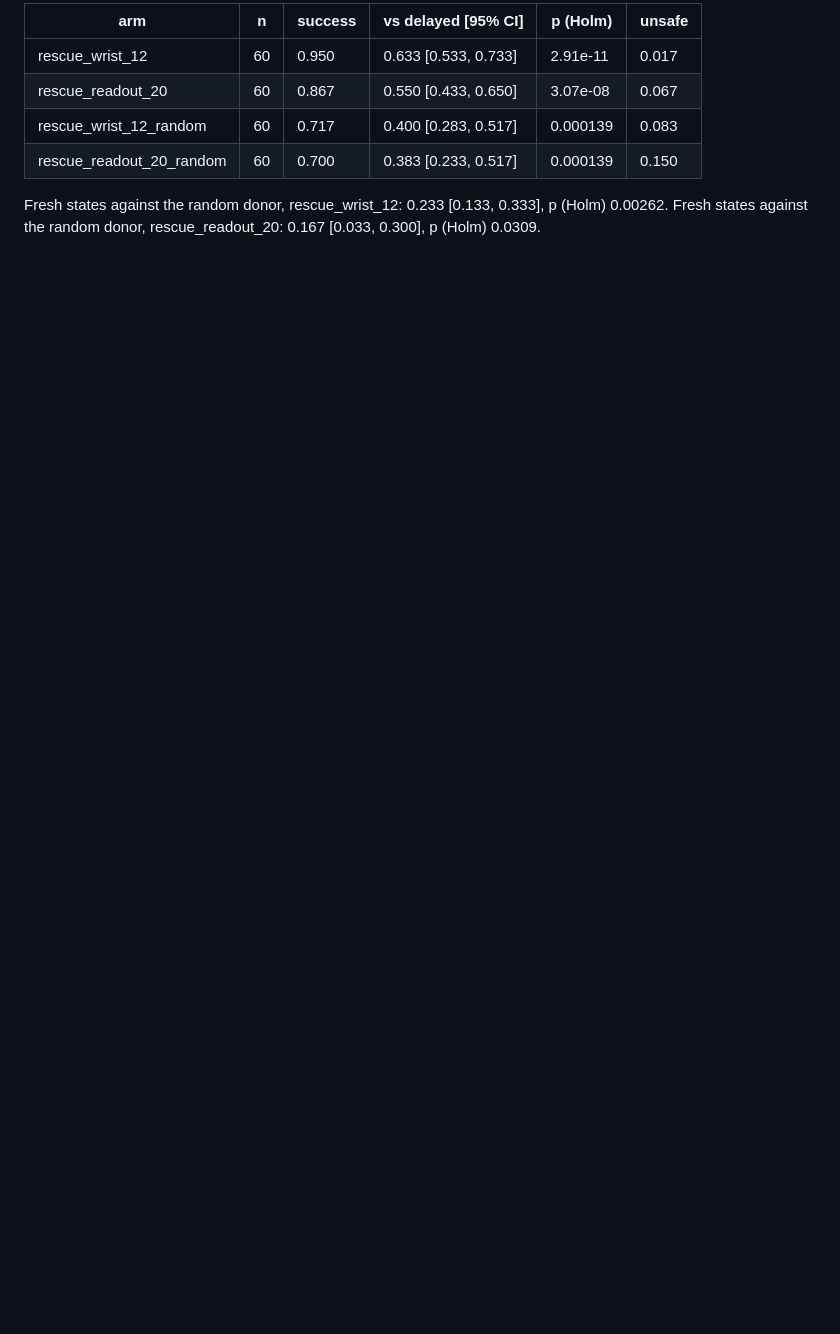
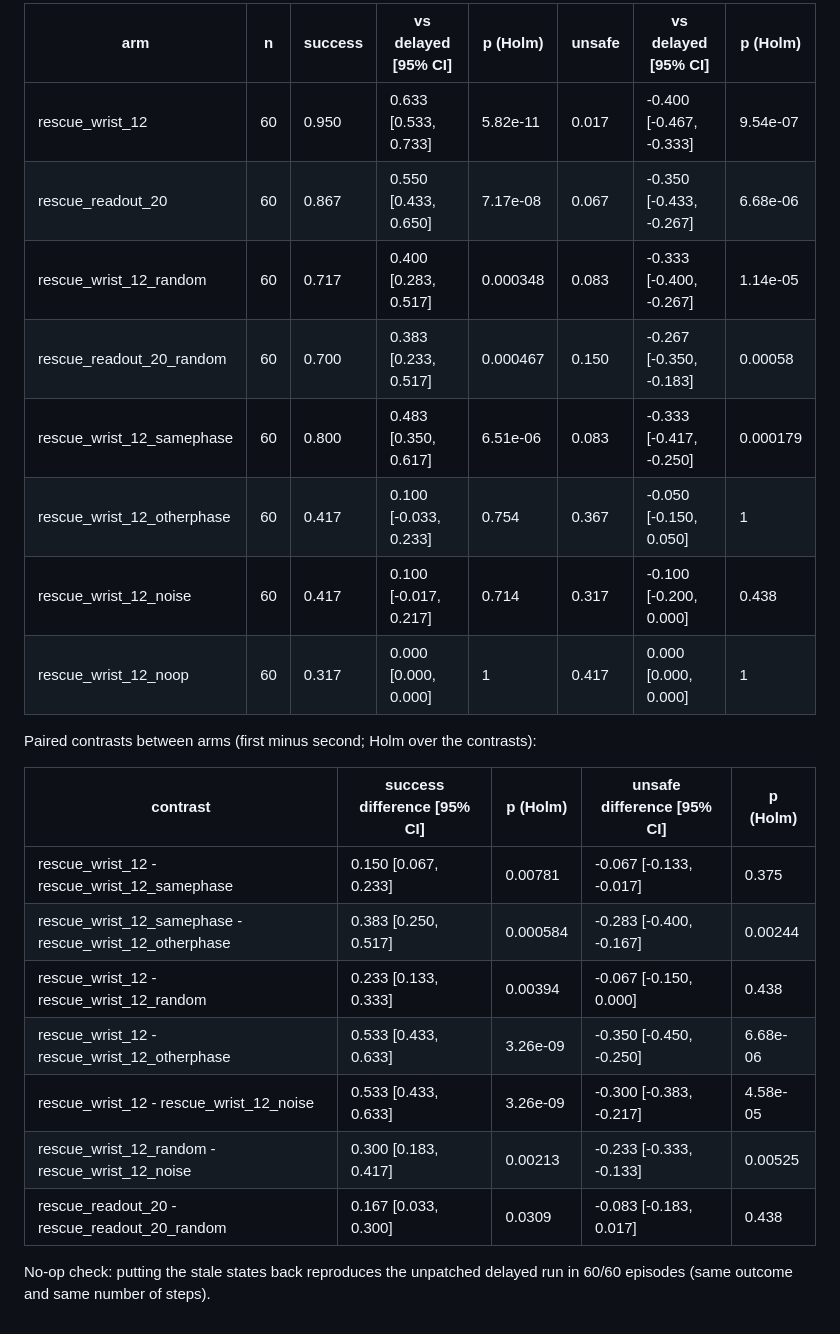
Before and after one commit to lakshayxi/vlamech, a Markdown page: results/sensor_conflict/summary.md, the part around one of its changes. Drawn GitHub-style; blank space fills up the shorter version.

```diff
--- a/results/sensor_conflict/summary.md
+++ b/results/sensor_conflict/summary.md
@@ -152,10 +156,25 @@ Unpatched delayed wrist camera: success 0.317; plain run 0.967.
 
-| arm | n | success | vs delayed [95% CI] | p (Holm) | unsafe |
-|---|---|---|---|---|---|
-| rescue_wrist_12 | 60 | 0.950 | 0.633 [0.533, 0.733] | 2.91e-11 | 0.017 |
-| rescue_readout_20 | 60 | 0.867 | 0.550 [0.433, 0.650] | 3.07e-08 | 0.067 |
-| rescue_wrist_12_random | 60 | 0.717 | 0.400 [0.283, 0.517] | 0.000139 | 0.083 |
-| rescue_readout_20_random | 60 | 0.700 | 0.383 [0.233, 0.517] | 0.000139 | 0.150 |
+| arm | n | success | vs delayed [95% CI] | p (Holm) | unsafe | vs delayed [95% CI] | p (Holm) |
+|---|---|---|---|---|---|---|---|
+| rescue_wrist_12 | 60 | 0.950 | 0.633 [0.533, 0.733] | 5.82e-11 | 0.017 | -0.400 [-0.467, -0.333] | 9.54e-07 |
+| rescue_readout_20 | 60 | 0.867 | 0.550 [0.433, 0.650] | 7.17e-08 | 0.067 | -0.350 [-0.433, -0.267] | 6.68e-06 |
+| rescue_wrist_12_random | 60 | 0.717 | 0.400 [0.283, 0.517] | 0.000348 | 0.083 | -0.333 [-0.400, -0.267] | 1.14e-05 |
+| rescue_readout_20_random | 60 | 0.700 | 0.383 [0.233, 0.517] | 0.000467 | 0.150 | -0.267 [-0.350, -0.183] | 0.00058 |
+| rescue_wrist_12_samephase | 60 | 0.800 | 0.483 [0.350, 0.617] | 6.51e-06 | 0.083 | -0.333 [-0.417, -0.250] | 0.000179 |
+| rescue_wrist_12_otherphase | 60 | 0.417 | 0.100 [-0.033, 0.233] | 0.754 | 0.367 | -0.050 [-0.150, 0.050] | 1 |
+| rescue_wrist_12_noise | 60 | 0.417 | 0.100 [-0.017, 0.217] | 0.714 | 0.317 | -0.100 [-0.200, 0.000] | 0.438 |
+| rescue_wrist_12_noop | 60 | 0.317 | 0.000 [0.000, 0.000] | 1 | 0.417 | 0.000 [0.000, 0.000] | 1 |
 
-Fresh states against the random donor, rescue_wrist_12: 0.233 [0.133, 0.333], p (Holm) 0.00262.
-Fresh states against the random donor, rescue_readout_20: 0.167 [0.033, 0.300], p (Holm) 0.0309.
+Paired contrasts between arms (first minus second; Holm over the contrasts):
+
+| contrast | success difference [95% CI] | p (Holm) | unsafe difference [95% CI] | p (Holm) |
+|---|---|---|---|---|
+| rescue_wrist_12 - rescue_wrist_12_samephase | 0.150 [0.067, 0.233] | 0.00781 | -0.067 [-0.133, -0.017] | 0.375 |
+| rescue_wrist_12_samephase - rescue_wrist_12_otherphase | 0.383 [0.250, 0.517] | 0.000584 | -0.283 [-0.400, -0.167] | 0.00244 |
+| rescue_wrist_12 - rescue_wrist_12_random | 0.233 [0.133, 0.333] | 0.00394 | -0.067 [-0.150, 0.000] | 0.438 |
+| rescue_wrist_12 - rescue_wrist_12_otherphase | 0.533 [0.433, 0.633] | 3.26e-09 | -0.350 [-0.450, -0.250] | 6.68e-06 |
+| rescue_wrist_12 - rescue_wrist_12_noise | 0.533 [0.433, 0.633] | 3.26e-09 | -0.300 [-0.383, -0.217] | 4.58e-05 |
+| rescue_wrist_12_random - rescue_wrist_12_noise | 0.300 [0.183, 0.417] | 0.00213 | -0.233 [-0.333, -0.133] | 0.00525 |
+| rescue_readout_20 - rescue_readout_20_random | 0.167 [0.033, 0.300] | 0.0309 | -0.083 [-0.183, 0.017] | 0.438 |
+
+No-op check: putting the stale states back reproduces the unpatched delayed run in 60/60 episodes (same outcome and same number of steps).
```
Also changed, not shown: other parts of results/sensor_conflict/summary.md (+15 -11 lines), README.md (+21 -11 lines), docs/sensor_conflict.md (+26 -3 lines), results/figures/sensor_conflict/rescue.png, 2 other files.
